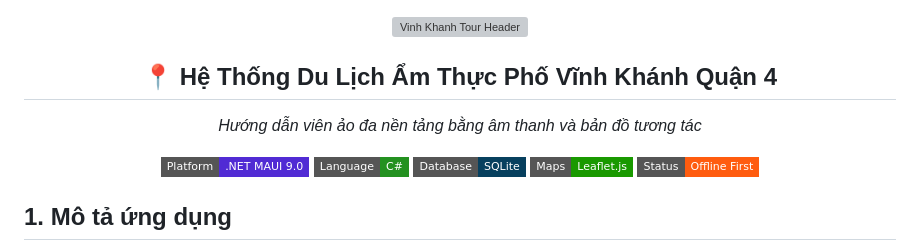
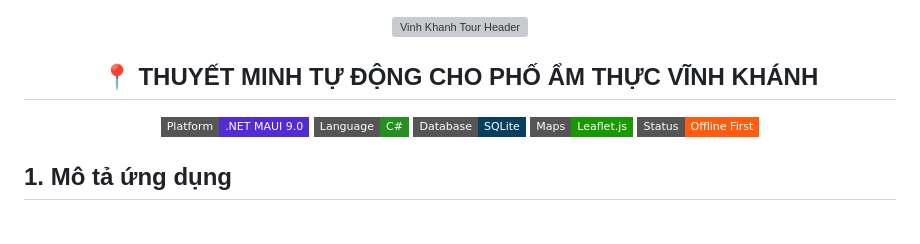
Before and after one commit to hiennhann/sgu-food-tour-pj, a Markdown page: README.md, the part around the change. Rendered like a GitHub page; badges without logos; blank space fills up the shorter version; grey boxes are pictures that could not be loaded.

Commit message:
Update header and subtitle in README.md

```diff
--- a/README.md
+++ b/README.md
@@ -2,8 +2,7 @@
 
   <img src="https://capsule-render.vercel.app/api?type=waving&color=FF5C0F&height=220&section=header&text=Vinh%20Khanh%20Tour&fontSize=70&fontColor=ffffff&fontAlignY=35&animation=fadeIn" alt="Vinh Khanh Tour Header" />
 
-  <h2>📍 Hệ Thống Du Lịch Ẩm Thực Phố Vĩnh Khánh Quận 4</h2>
-  <p><i>Hướng dẫn viên ảo đa nền tảng bằng âm thanh và bản đồ tương tác</i></p>
+  <h2>📍 THUYẾT MINH TỰ ĐỘNG CHO PHỐ ẨM THỰC VĨNH KHÁNH</h2>
 
   <p>
     <img src="https://img.shields.io/badge/Platform-.NET_MAUI_9.0-512BD4?style=flat-square&logo=dotnet&logoColor=white" alt=".NET MAUI" />
```
